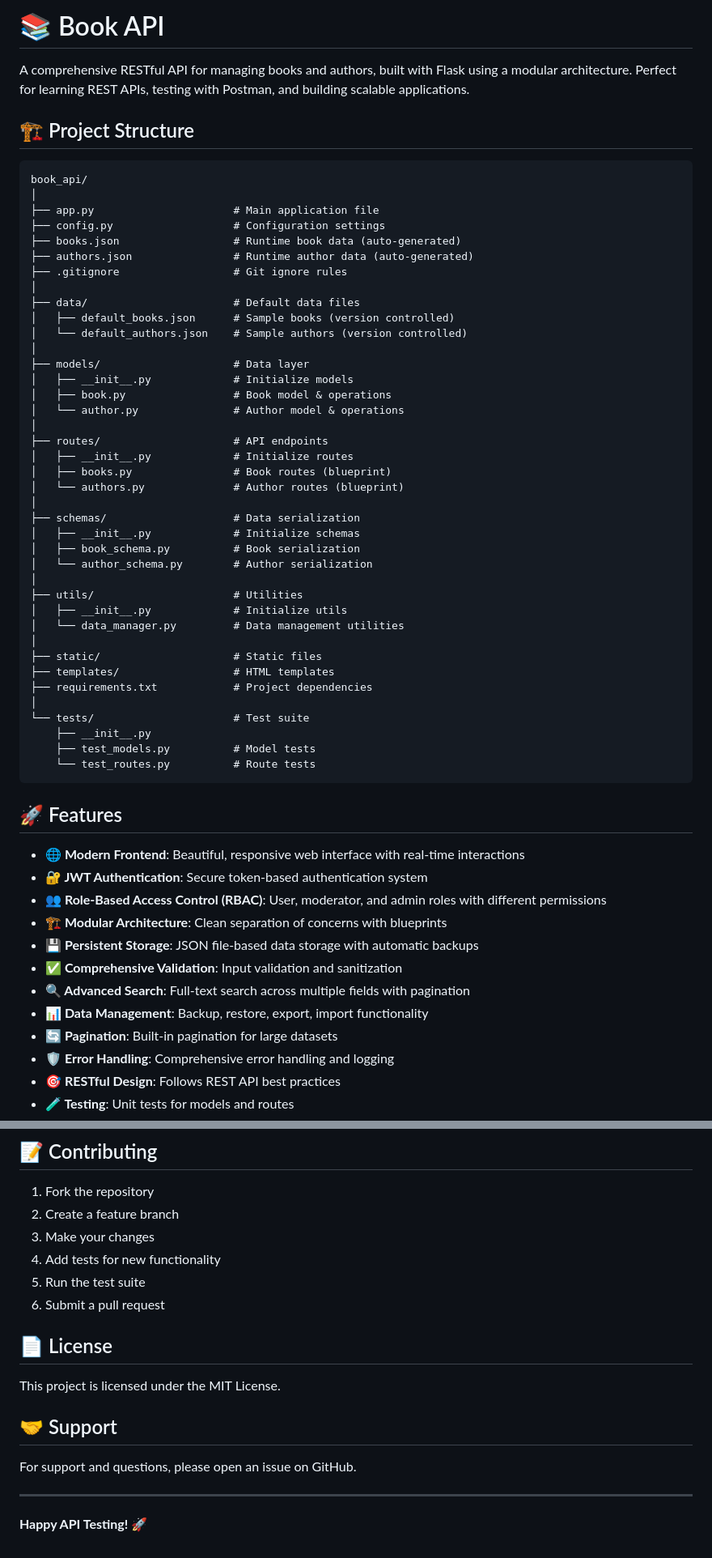
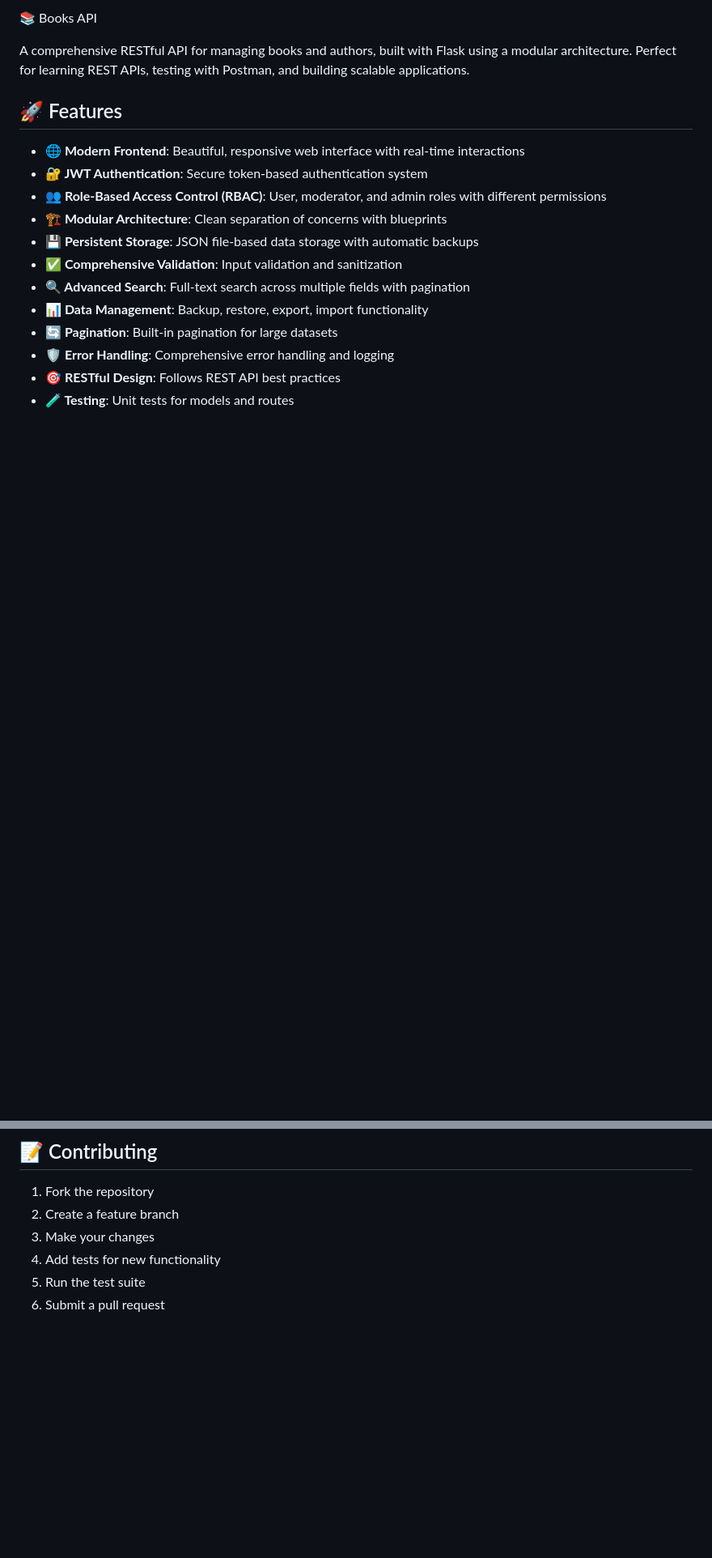
Before and after one commit to sakaleshhubli/books-api, a Markdown page: README.md, 2 parts joined by grey strips. Shown at 81% size. Drawn GitHub-style; blank space fills up the shorter version.

````diff
--- a/README.md
+++ b/README.md
@@ -1,50 +1,7 @@
-# 📚 Book API
+📚 Books API
 
 A comprehensive RESTful API for managing books and authors, built with Flask using a modular architecture. Perfect for learning REST APIs, testing with Postman, and building scalable applications.
 
-## 🏗️ Project Structure
-
-```
-book_api/
-│
-├── app.py                      # Main application file
-├── config.py                   # Configuration settings
-├── books.json                  # Runtime book data (auto-generated)
-├── authors.json                # Runtime author data (auto-generated)
-├── .gitignore                  # Git ignore rules
-│
-├── data/                       # Default data files
-│   ├── default_books.json      # Sample books (version controlled)
-│   └── default_authors.json    # Sample authors (version controlled)
-│
-├── models/                     # Data layer
-│   ├── __init__.py             # Initialize models
-│   ├── book.py                 # Book model & operations
-│   └── author.py               # Author model & operations
-│
-├── routes/                     # API endpoints
-│   ├── __init__.py             # Initialize routes
-│   ├── books.py                # Book routes (blueprint)
-│   └── authors.py              # Author routes (blueprint)
-│
-├── schemas/                    # Data serialization
-│   ├── __init__.py             # Initialize schemas
-│   ├── book_schema.py          # Book serialization
-│   └── author_schema.py        # Author serialization
-│
-├── utils/                      # Utilities
-│   ├── __init__.py             # Initialize utils
-│   └── data_manager.py         # Data management utilities
-│
-├── static/                     # Static files
-├── templates/                  # HTML templates
-├── requirements.txt            # Project dependencies
-│
-└── tests/                      # Test suite
-    ├── __init__.py
-    ├── test_models.py          # Model tests
-    └── test_routes.py          # Route tests
-```
 
 ## 🚀 Features
 
@@ -621,15 +578,3 @@ Search functionality supports:
 4. Add tests for new functionality
 5. Run the test suite
 6. Submit a pull request
-
-## 📄 License
-
-This project is licensed under the MIT License.
-
-## 🤝 Support
-
-For support and questions, please open an issue on GitHub.
-
----
-
-**Happy API Testing! 🚀**
````
